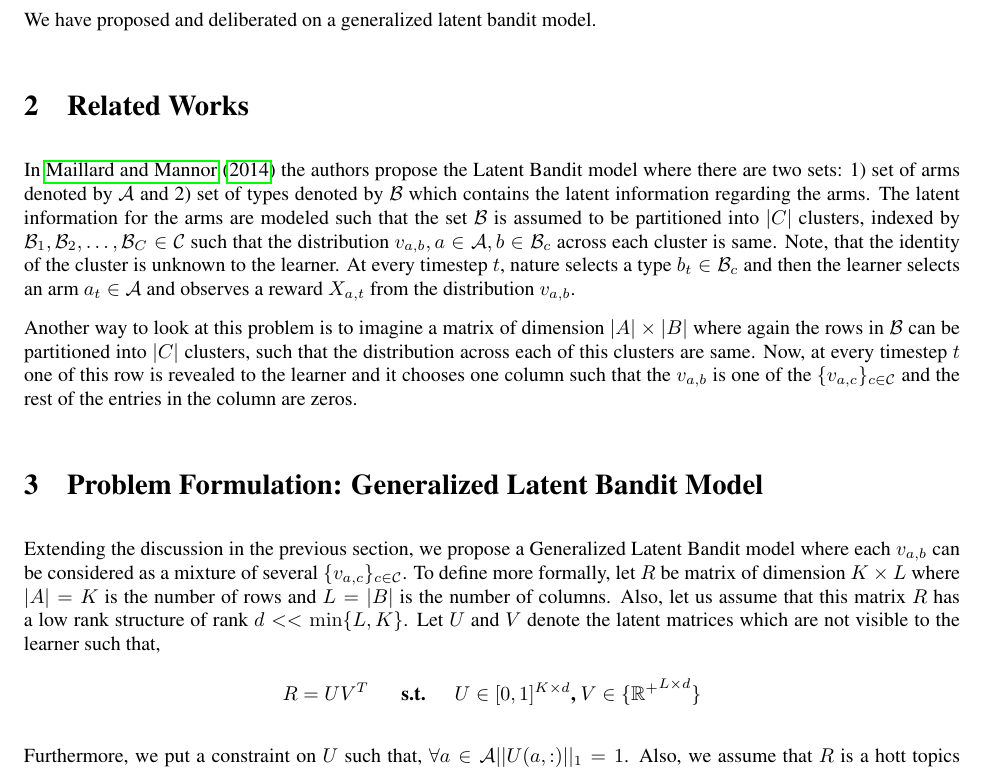
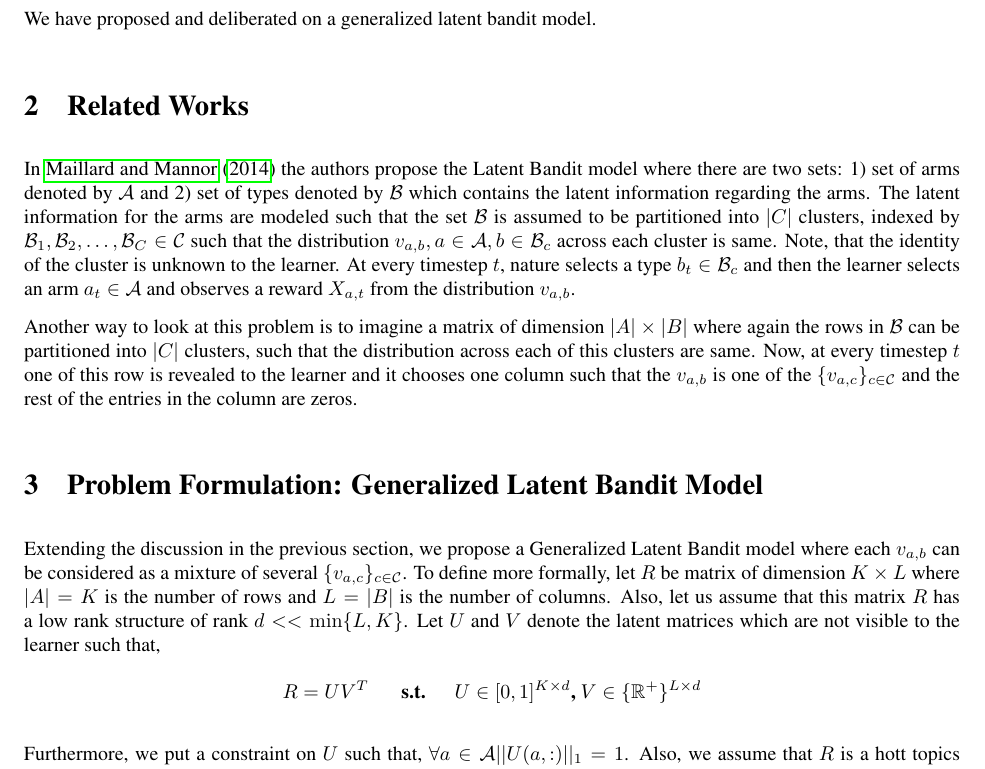
Before and after one commit to Subhojyoti/Adobe_Intern, a LaTeX document (13.2.2018/report.tex): part of page 1 of 2, cut so that both start at the same text. Compiled offline with pdfLaTeX.

Commit message:
Latest on 13/2/2018

```diff
--- a/13.2.2018/report.tex
+++ b/13.2.2018/report.tex
@@ -155,7 +155,7 @@
 
 	Extending the discussion in the previous section, we propose a Generalized Latent Bandit model where each $v_{a,b}$ can be considered as a mixture of several $\lbrace v_{a,c}\rbrace_{c\in\C}$. To define more formally, let $R$ be matrix of  dimension $K\times L$ where $|A|=K$ is the number of rows and $L=|B|$ is the number of columns. Also, let us assume that this matrix  $R$ has a low rank structure of rank $d << \min\lbrace L,K\rbrace$. Let $U$ and $V$ denote the latent matrices which are not visible to the learner such that,
 \begin{align*}
-	R = UV^{T} \textbf{ \hspace*{4mm}   s.t.   \hspace*{4mm}} U\in [ 0,1 ]^{K\times d} \textbf{, } V\in \lbrace {\mathbb{R}^+}^{L\times d} \rbrace
+	R = UV^{T} \textbf{ \hspace*{4mm}   s.t.   \hspace*{4mm}} U\in [ 0,1 ]^{K\times d} \textbf{, } V\in \lbrace\mathbb{R}^+\rbrace^{L\times d}
 \end{align*}
 
 	Furthermore, we put a constraint on $U$ such that, $\forall a\in \A ||U(a,:)||_1 = 1$. Also, we assume that $R$ is a hott topics matrix such that there exist $d$-base row factors denoted by $U(\mathbb{I}^*,:)$ such that all rows in $U$ can be expressed as a convex combination of the rows of $U(\mathbb{I},:)$ and the zero vector.
```
Also changed, not shown: 13.2.2018/report.pdf, 3 other files.
